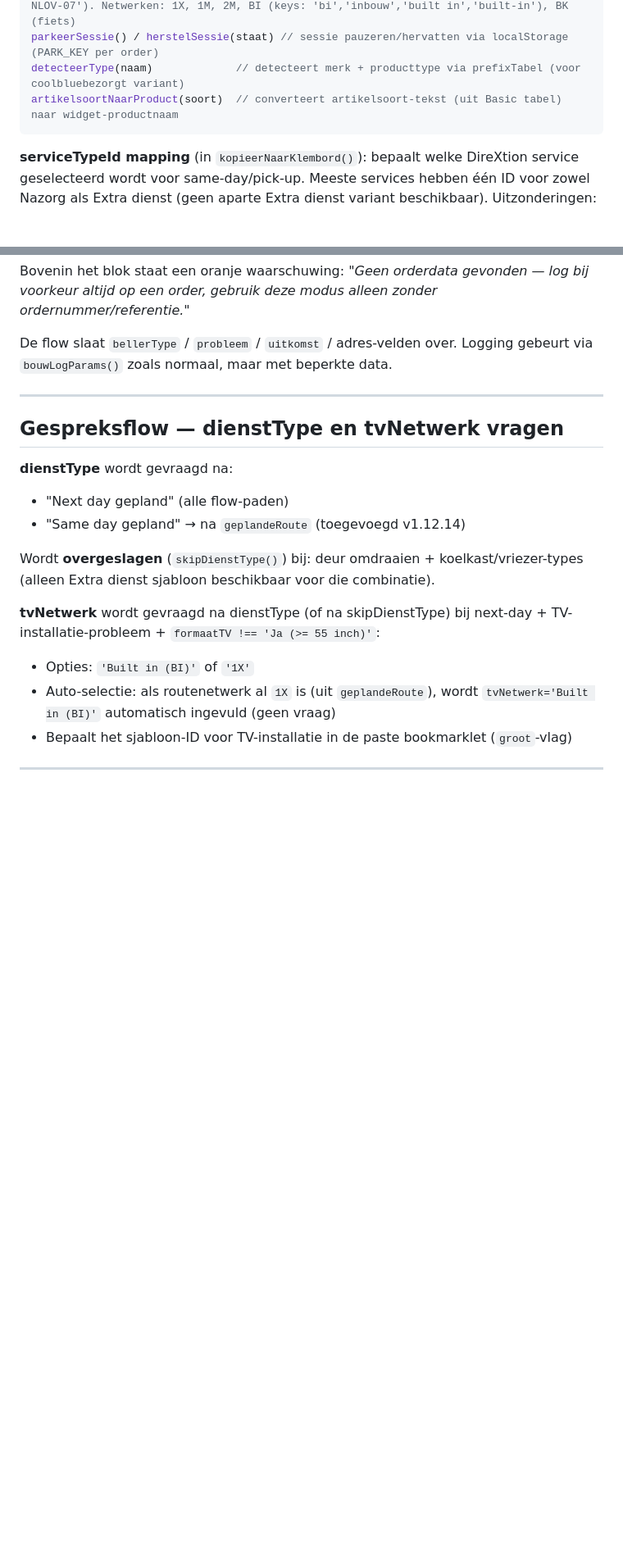
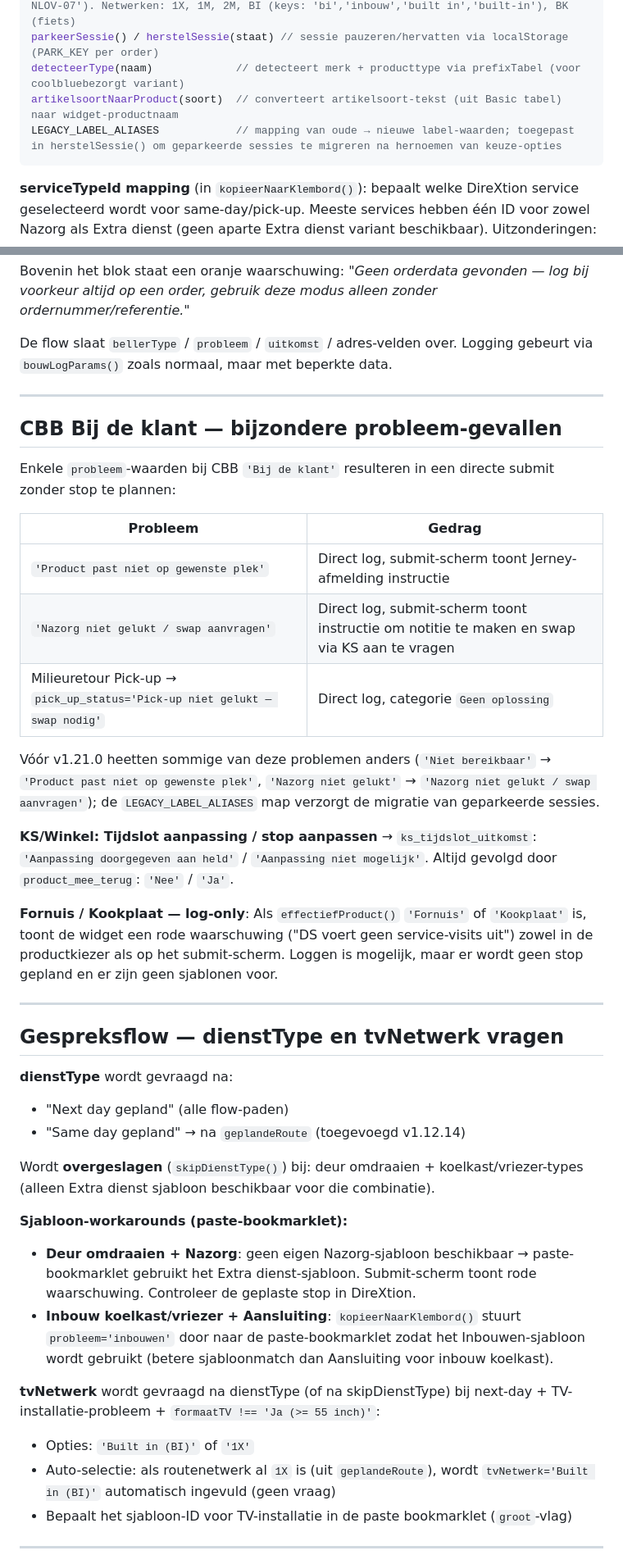
Before and after one commit to BasEijserCB/DS_callscript_app, a Markdown page: CLAUDE.md, 2 parts joined by grey strips. Shown at 82% size. Rendered like a GitHub page; blank space fills up the shorter version.

Commit message:
Feat: add internal deliveries flow and legacy label mapping; enhance CBF location options

````diff
--- a/CLAUDE.md
+++ b/CLAUDE.md
@@ -184,6 +184,7 @@ parseToTourAlias(input)         // parseert routetekst → 'netwerk-depot-nr' (b
 parkeerSessie() / herstelSessie(staat) // sessie pauzeren/hervatten via localStorage (PARK_KEY per order)
 detecteerType(naam)             // detecteert merk + producttype via prefixTabel (voor coolbluebezorgt variant)
 artikelsoortNaarProduct(soort)  // converteert artikelsoort-tekst (uit Basic tabel) naar widget-productnaam
+LEGACY_LABEL_ALIASES            // mapping van oude → nieuwe label-waarden; toegepast in herstelSessie() om geparkeerde sessies te migreren na hernoemen van keuze-opties
 ```
 
 **serviceTypeId mapping** (in `kopieerNaarKlembord()`): bepaalt welke DireXtion service geselecteerd wordt voor same-day/pick-up. Meeste services hebben één ID voor zowel Nazorg als Extra dienst (geen aparte Extra dienst variant beschikbaar). Uitzonderingen:
@@ -251,6 +266,24 @@ De flow slaat `bellerType` / `probleem` / `uitkomst` / adres-velden over. Loggin
 
 ---
 
+## CBB Bij de klant — bijzondere probleem-gevallen
+
+Enkele `probleem`-waarden bij CBB `'Bij de klant'` resulteren in een directe submit zonder stop te plannen:
+
+| Probleem | Gedrag |
+|---|---|
+| `'Product past niet op gewenste plek'` | Direct log, submit-scherm toont Jerney-afmelding instructie |
+| `'Nazorg niet gelukt / swap aanvragen'` | Direct log, submit-scherm toont instructie om notitie te maken en swap via KS aan te vragen |
+| Milieuretour Pick-up → `pick_up_status='Pick-up niet gelukt — swap nodig'` | Direct log, categorie `Geen oplossing` |
+
+Vóór v1.21.0 heetten sommige van deze problemen anders (`'Niet bereikbaar'` → `'Product past niet op gewenste plek'`, `'Nazorg niet gelukt'` → `'Nazorg niet gelukt / swap aanvragen'`); de `LEGACY_LABEL_ALIASES` map verzorgt de migratie van geparkeerde sessies.
+
+**KS/Winkel: Tijdslot aanpassing / stop aanpassen** → `ks_tijdslot_uitkomst`: `'Aanpassing doorgegeven aan held'` / `'Aanpassing niet mogelijk'`. Altijd gevolgd door `product_mee_terug`: `'Nee'` / `'Ja'`.
+
+**Fornuis / Kookplaat — log-only**: Als `effectiefProduct()` `'Fornuis'` of `'Kookplaat'` is, toont de widget een rode waarschuwing ("DS voert geen service-visits uit") zowel in de productkiezer als op het submit-scherm. Loggen is mogelijk, maar er wordt geen stop gepland en er zijn geen sjablonen voor.
+
+---
+
 ## Gespreksflow — dienstType en tvNetwerk vragen
 
 **dienstType** wordt gevraagd na:
@@ -258,6 +291,10 @@ De flow slaat `bellerType` / `probleem` / `uitkomst` / adres-velden over. Loggin
 - "Same day gepland" → na `geplandeRoute` (toegevoegd v1.12.14)
 
 Wordt **overgeslagen** (`skipDienstType()`) bij: deur omdraaien + koelkast/vriezer-types (alleen Extra dienst sjabloon beschikbaar voor die combinatie).
+
+**Sjabloon-workarounds (paste-bookmarklet):**
+- **Deur omdraaien + Nazorg**: geen eigen Nazorg-sjabloon beschikbaar → paste-bookmarklet gebruikt het Extra dienst-sjabloon. Submit-scherm toont rode waarschuwing. Controleer de geplaste stop in DireXtion.
+- **Inbouw koelkast/vriezer + Aansluiting**: `kopieerNaarKlembord()` stuurt `probleem='inbouwen'` door naar de paste-bookmarklet zodat het Inbouwen-sjabloon wordt gebruikt (betere sjabloonmatch dan Aansluiting voor inbouw koelkast).
 
 **tvNetwerk** wordt gevraagd na dienstType (of na skipDienstType) bij next-day + TV-installatie-probleem + `formaatTV !== 'Ja (>= 55 inch)'`:
 - Opties: `'Built in (BI)'` of `'1X'`
````
Also changed, not shown: other parts of CLAUDE.md (+18 -4 lines).
